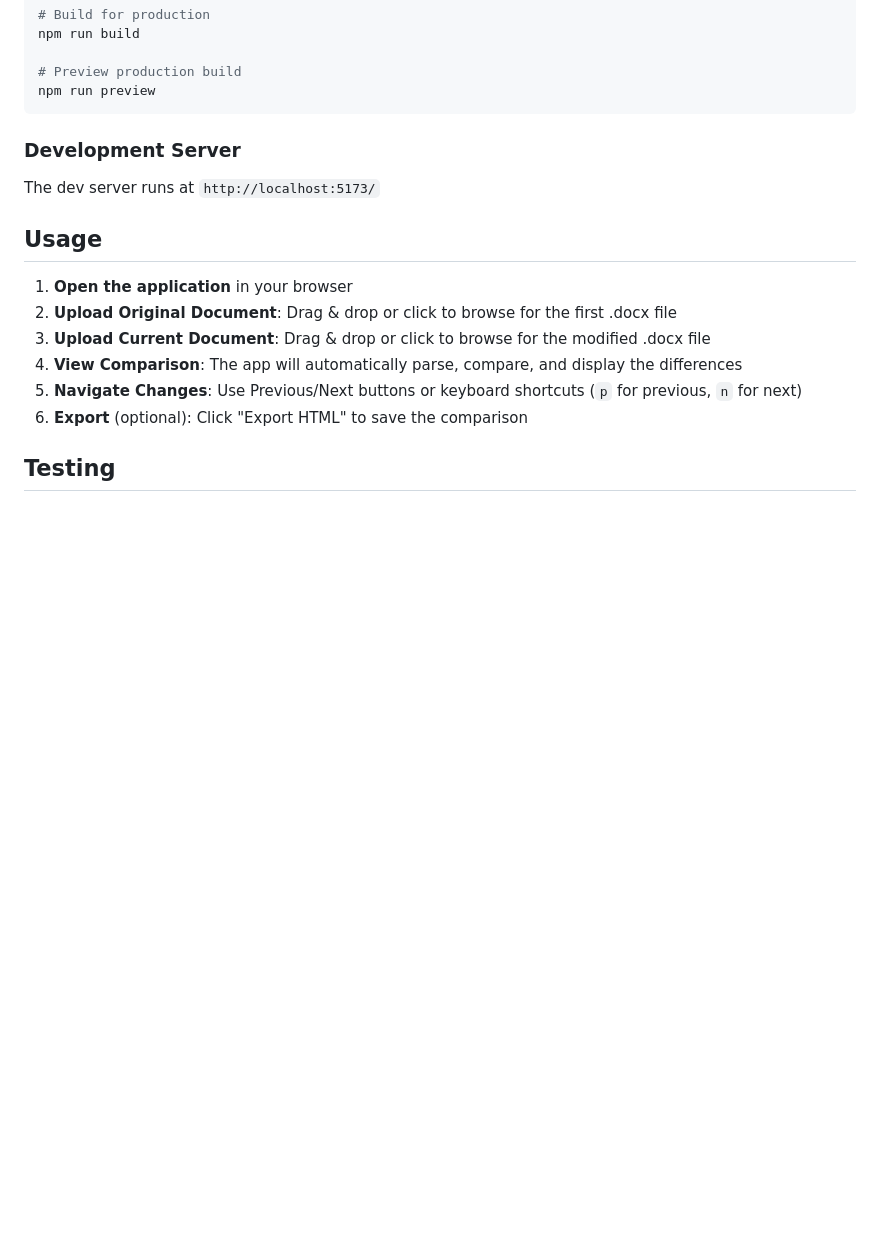
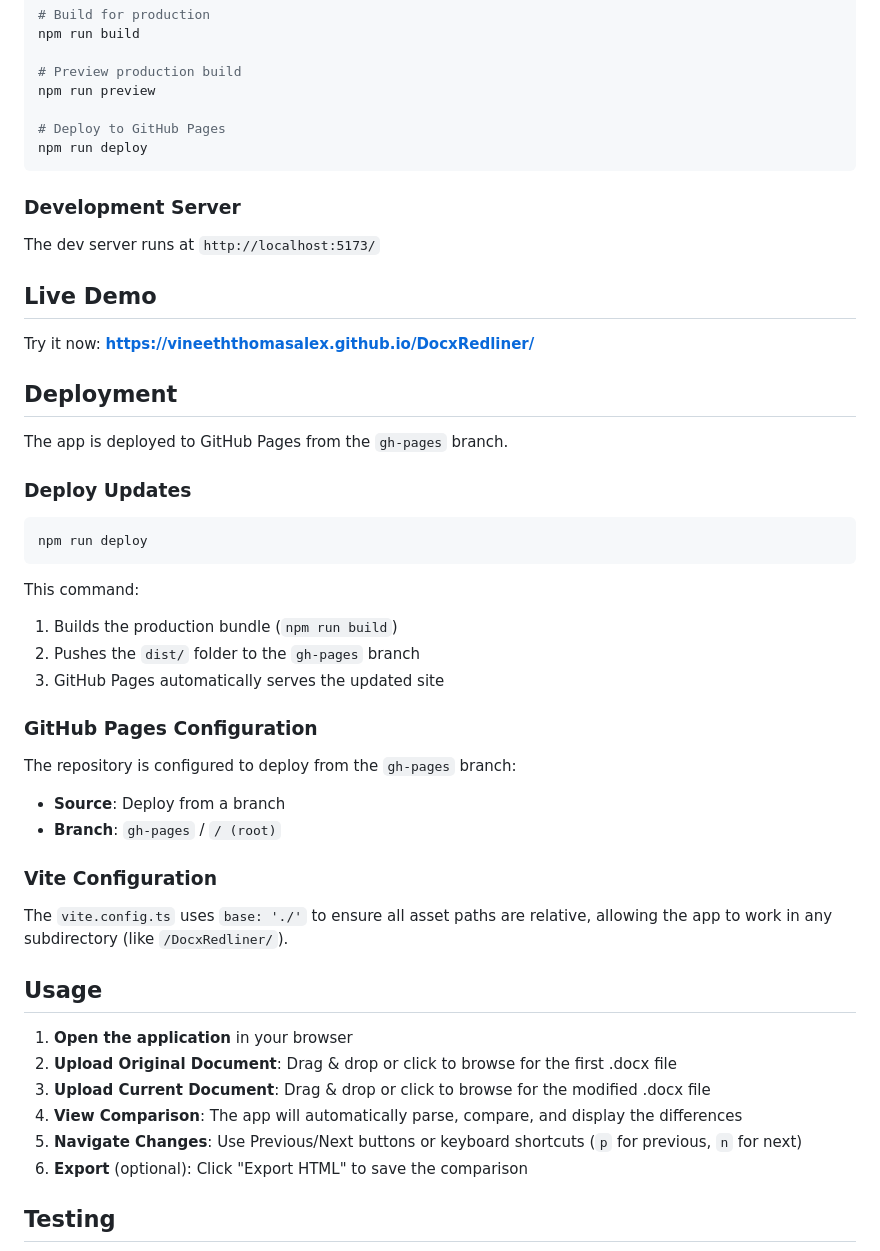
Before and after one commit to vineeththomasalex/DocxRedliner, a Markdown page: README.md, the part around the change. Drawn GitHub-style; blank space fills up the shorter version.

Commit message:
Add deployment documentation to README
- Add live demo link
- Document npm run deploy workflow
- Explain GitHub Pages configuration
- Note Vite base path setting

Co-Authored-By: Claude Opus 4.5 <noreply@anthropic.com>

````diff
--- a/README.md
+++ b/README.md
@@ -48,11 +48,43 @@ npm run build
 
 # Preview production build
 npm run preview
+
+# Deploy to GitHub Pages
+npm run deploy
 ```
 
 ### Development Server
 
 The dev server runs at `http://localhost:5173/`
+
+## Live Demo
+
+Try it now: **https://vineeththomasalex.github.io/DocxRedliner/**
+
+## Deployment
+
+The app is deployed to GitHub Pages from the `gh-pages` branch.
+
+### Deploy Updates
+
+```bash
+npm run deploy
+```
+
+This command:
+1. Builds the production bundle (`npm run build`)
+2. Pushes the `dist/` folder to the `gh-pages` branch
+3. GitHub Pages automatically serves the updated site
+
+### GitHub Pages Configuration
+
+The repository is configured to deploy from the `gh-pages` branch:
+- **Source**: Deploy from a branch
+- **Branch**: `gh-pages` / `/ (root)`
+
+### Vite Configuration
+
+The `vite.config.ts` uses `base: './'` to ensure all asset paths are relative, allowing the app to work in any subdirectory (like `/DocxRedliner/`).
 
 ## Usage
 
````
